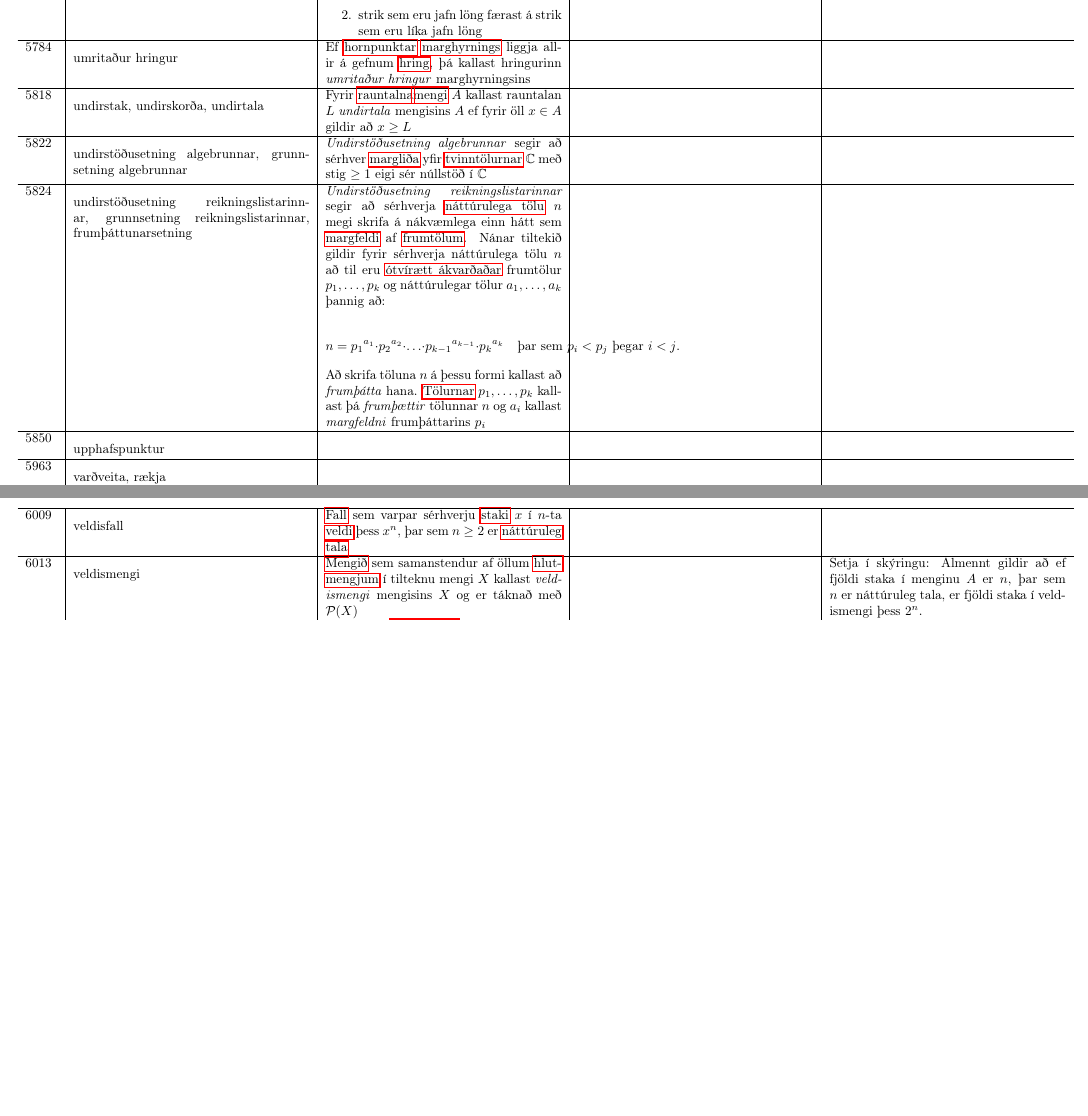
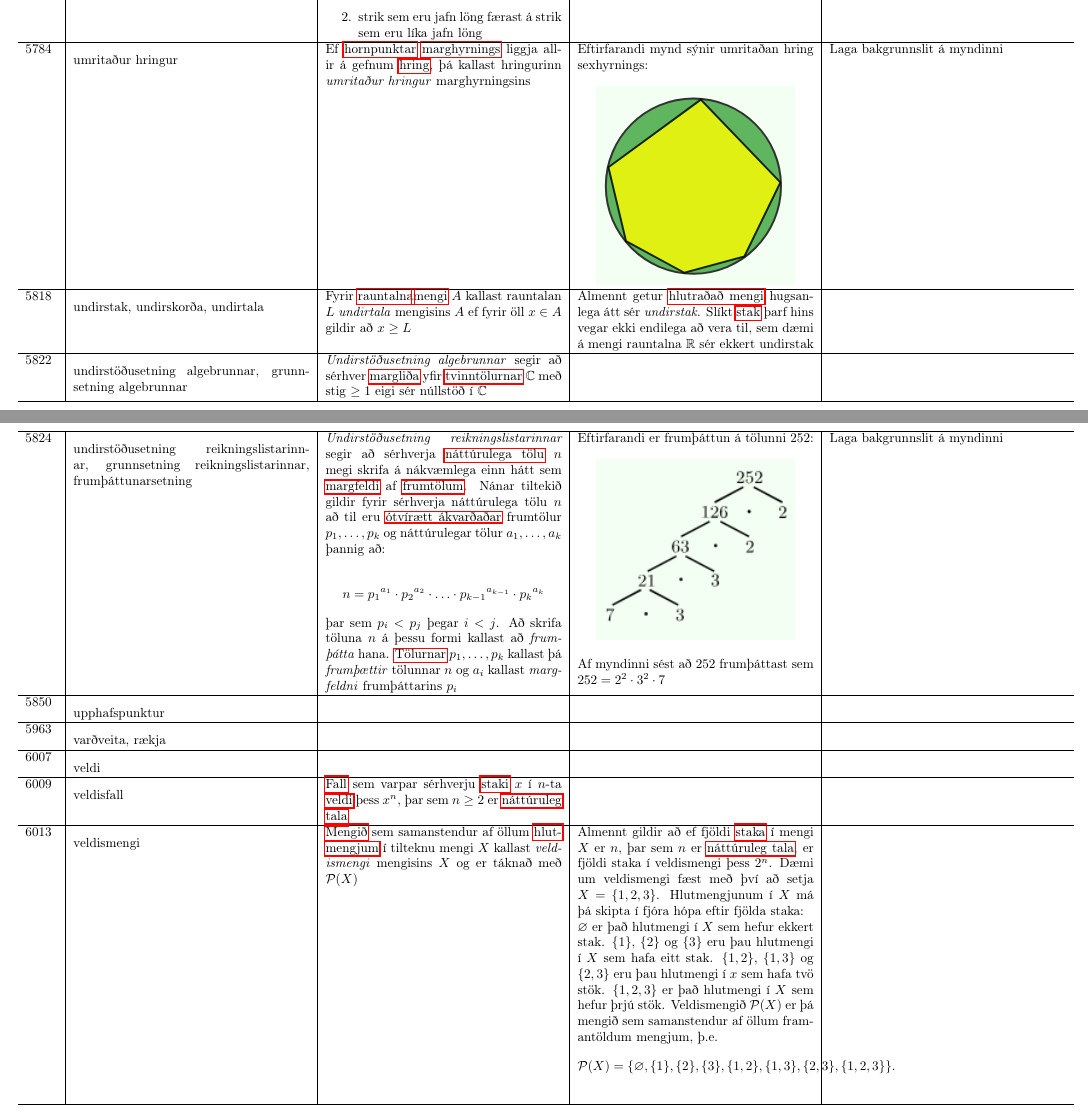
Before and after one commit to IslenskaStaerdfraedafelagid/ordaskra, a LaTeX document (main.tex, which reads ordaskra_table_finished.tex): two parts of pages 21 and 22 of 211 before the commit and two parts of pages 21 and 22 of 212 after it, joined at a grey line, cut so that both start at the same text, the shorter picture padded with empty space. Compiled offline with pdfLaTeX.

Commit message:
Uppfæra ordaskra_table_finished.tex

```diff
--- a/ordaskra_table_finished.tex
+++ b/ordaskra_table_finished.tex
@@ -529,17 +529,27 @@ Sniðmengi eru tengin og víxlin, þ.e. fyrir öll mengi $A$, $B$ og $C$ gildir
     \item strik sem eru jafn löng færast á strik sem eru líka jafn löng
 \end{enumerate} &  & Er ekki bara verið að lýsa línulegri vörpun? \\
 \hline
-5784 & \hypertarget{row:5784}{umritaður hringur} & Ef \hyperlink{row:2235}{hornpunktar} \hyperlink{row:3161}{marghyrnings} liggja allir á gefnum \hyperlink{row:2295}{hring}, þá kallast hringurinn \textit{umritaður hringur} marghyrningsins &  &  \\
+5784 & \hypertarget{row:5784}{umritaður hringur} & Ef \hyperlink{row:2235}{hornpunktar} \hyperlink{row:3161}{marghyrnings} liggja allir á gefnum \hyperlink{row:2295}{hring}, þá kallast hringurinn \textit{umritaður hringur} marghyrningsins & Eftirfarandi mynd sýnir umritaðan hring sexhyrnings:
+
+\begin{center}
+\includegraphics[width=150px]{myndir/umritadur_hringur.png}
+\end{center} & Laga bakgrunnslit á myndinni \\
 \hline
-5818 & \hypertarget{row:5818}{undirstak, undirskorða, undirtala} & Fyrir \hyperlink{row:4093}{rauntalna}\hyperlink{row:3270}{mengi} $A$ kallast rauntalan $L$ \textit{undirtala} mengisins $A$ ef fyrir öll $x \in A$ gildir að $x \geq L$ &  &  \\
+5818 & \hypertarget{row:5818}{undirstak, undirskorða, undirtala} & Fyrir \hyperlink{row:4093}{rauntalna}\hyperlink{row:3270}{mengi} $A$ kallast rauntalan $L$ \textit{undirtala} mengisins $A$ ef fyrir öll $x \in A$ gildir að $x \geq L$ & Almennt getur \hyperlink{row:4009}{hlutraðað mengi} hugsanlega átt sér \textit{undirstak}. Slíkt \hyperlink{row:5128}{stak} þarf hins vegar ekki endilega að vera til, sem dæmi á mengi rauntalna $\mathbb{R}$ sér ekkert undirstak &  \\
 \hline
 5822 & \hypertarget{row:5822}{undirstöðusetning algebrunnar, grunnsetning algebrunnar} & \textit{Undirstöðusetning algebrunnar} segir að sérhver \hyperlink{row:1948}{margliða} yfir \hyperlink{row:5682}{tvinntölurnar} $\mathbb{C}$ með stig $\geq 1$ eigi sér núllstöð í $\mathbb{C}$ &  &  \\
 \hline
 5824 & \hypertarget{row:5824}{undirstöðusetning reikningslistarinnar, grunnsetning reikningslistarinnar, frumþáttunarsetning} & \textit{Undirstöðusetning reikningslistarinnar} segir að sérhverja \hyperlink{row:3475}{náttúrulega tölu} $n$ megi skrifa á nákvæmlega einn hátt sem \hyperlink{row:3118}{margfeldi} af \hyperlink{row:1468}{frumtölum}. Nánar tiltekið gildir fyrir sérhverja náttúrulega tölu $n$ að til eru \hyperlink{row:3932}{ótvírætt ákvarðaðar} frumtölur $p_{1}, \ldots ,p_{k}$ og náttúrulegar tölur $a_{1}, \ldots ,a_{k}$ þannig að:
 
-\[n = {p_{1}}^{a_{1}} \cdot {p_{2}}^{a_{2}} \cdot \ldots \cdot {p_{k-1}}^{a_{k-1}} \cdot {p_{k}}^{a_{k}} \quad \text{þar sem $p_{i} < p_{j}$ þegar $i < j$}. \]
+\[ n = {p_{1}}^{a_{1}} \cdot {p_{2}}^{a_{2}} \cdot \ldots \cdot {p_{k-1}}^{a_{k-1}} \cdot {p_{k}}^{a_{k}} \]
 
-Að skrifa töluna $n$ á þessu formi kallast að \textit{frumþátta} hana. \hyperlink{row:5397}{Tölurnar} $p_{1}, \ldots, p_{k}$ kallast þá \textit{frumþættir} tölunnar $n$ og $a_{i}$ kallast \textit{margfeldni} frumþáttarins $p_{i}$ &  &  \\
+þar sem $p_{i} < p_{j}$ þegar $i < j$. Að skrifa töluna $n$ á þessu formi kallast að \textit{frumþátta} hana. \hyperlink{row:5397}{Tölurnar} $p_{1}, \ldots, p_{k}$ kallast þá \textit{frumþættir} tölunnar $n$ og $a_{i}$ kallast \textit{margfeldni} frumþáttarins $p_{i}$ & Eftirfarandi er frumþáttun á tölunni 252:
+
+\begin{center}
+\includegraphics[width=150px]{myndir/undirstodusetning_reikningslistarinnar.png}
+\end{center}
+
+Af myndinni sést að 252 frumþáttast sem $252 = 2^2 \cdot 3^2 \cdot 7$ & Laga bakgrunnslit á myndinni \\
 \hline
 5850 & \hypertarget{row:5850}{upphafspunktur} &  &  &  \\
 \hline
@@ -549,7 +559,13 @@ Að skrifa töluna $n$ á þessu formi kallast að \textit{frumþátta} hana. \h
 \hline
 6009 & \hypertarget{row:6009}{veldisfall} & \hyperlink{row:1078}{Fall} sem varpar sérhverju \hyperlink{row:5128}{staki} $x$ í $n$-ta \hyperlink{row:6007}{veldi} þess $x^n$, þar sem $n \geq 2$ er \hyperlink{row:3475}{náttúruleg tala} &  &  \\
 \hline
-6013 & \hypertarget{row:6013}{veldismengi} & \hyperlink{row:3270}{Mengið} sem samanstendur af öllum \hyperlink{row:2098}{hlutmengjum} í tilteknu mengi $X$ kallast \textit{veldismengi} mengisins $X$ og er táknað með $\mathcal{P}(X)$ &  & Setja í skýringu: Almennt gildir að ef fjöldi staka í menginu $A$ er $n$, þar sem $n$ er náttúruleg tala, er fjöldi staka í veldismengi þess $2^n$. \\
+6013 & \hypertarget{row:6013}{veldismengi} & \hyperlink{row:3270}{Mengið} sem samanstendur af öllum \hyperlink{row:2098}{hlutmengjum} í tilteknu mengi $X$ kallast \textit{veldismengi} mengisins $X$ og er táknað með $\mathcal{P}(X)$ & Almennt gildir að ef fjöldi \hyperlink{row:5128}{staka} í mengi $X$ er $n$, þar sem $n$ er \hyperlink{row:3475}{náttúruleg tala}, er fjöldi staka í veldismengi þess $2^n$. Dæmi um veldismengi fæst með því að setja $X = \{1,2,3\}$. Hlutmengjunum í $X$ má þá skipta í fjóra hópa eftir fjölda staka:
+
+$\varnothing$ er það hlutmengi í $X$ sem hefur ekkert stak.
+$\{1\}$, $\{2\}$ og $\{3\}$ eru þau hlutmengi í $X$ sem hafa eitt stak.
+$\{1,2\}$, $\{1,3\}$ og $\{2,3\}$ eru þau hlutmengi í $x$ sem hafa tvö stök.
+$\{1,2,3\}$ er það hlutmengi í $X$ sem hefur þrjú stök.
+Veldismengið $\mathcal{P}(X)$ er þá mengið sem samanstendur af öllum framantöldum mengjum, þ.e. \[ \mathcal{P}(X) = \{ \varnothing,\{1\},\{2\},\{3\},\{1,2\},\{1,3\},\{2,3\},\{1,2,3\} \}. \] &  \\
 \hline
 6050 & \hypertarget{row:6050}{Venn-mynd} & Myndræn \hyperlink{row:1416}{framsetning} á innbyrðis afstöðu ólíkra \hyperlink{row:3270}{mengja} þar sem \hyperlink{row:3016}{lokaðir ferlar} (eins og \hyperlink{row:2295}{hringir}, \hyperlink{row:5002}{sporbaugar}, \hyperlink{row:1127}{ferhyrningar} o.s.frv.) eru notaðir til að tákna mengi og \hyperlink{row:5335}{svæðið} sem er innan ferlanna táknar \hyperlink{row:5128}{stökin} í menginu & Eftirfarandi mynd er dæmi um Venn-mynd:
 
```
Also changed, not shown: ordaskra_table_finished.tex (4 more changed lines).
